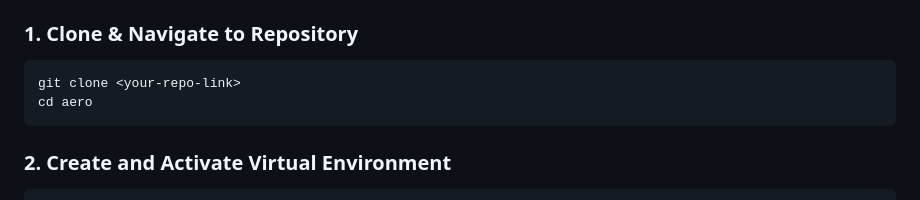
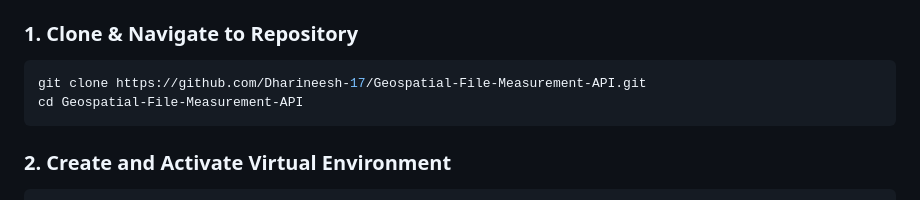
Before and after one commit to Dharineesh-17/Geospatial-File-Measurement-API, a Markdown page: README.md, the part around the change. GitHub-like rendering.

Commit message:
docs: update repository clone URL in README

````diff
--- a/README.md
+++ b/README.md
@@ -29,8 +29,8 @@ Includes an interactive **Leaflet.js Dashboard** with map preview and live metri
 
 ### 1. Clone & Navigate to Repository
 ```bash
-git clone <your-repo-link>
-cd aero
+git clone https://github.com/Dharineesh-17/Geospatial-File-Measurement-API.git
+cd Geospatial-File-Measurement-API
 ```
 
 ### 2. Create and Activate Virtual Environment
````
